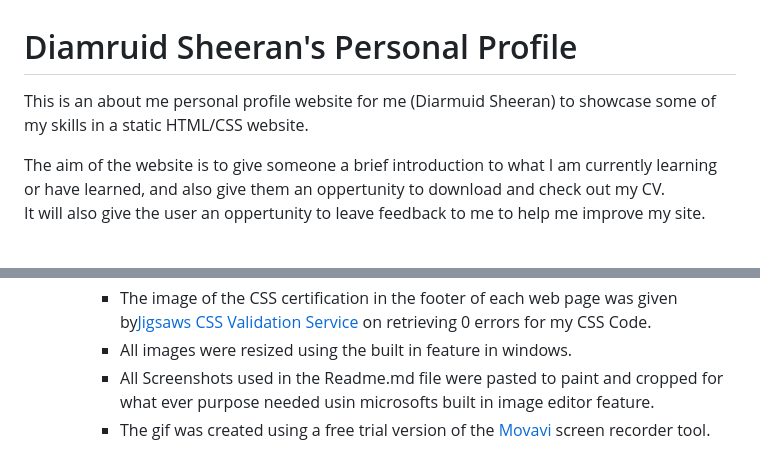
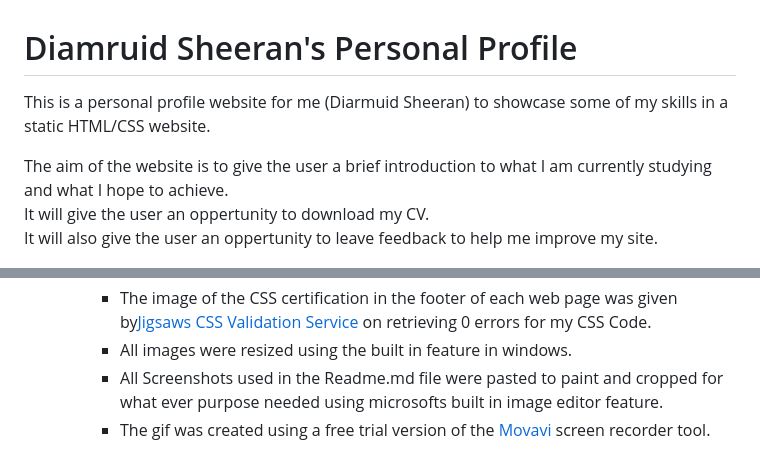
Before and after one commit to DiarmuidSheeran/Personal-Profile, a Markdown page: README.md, 2 parts joined by grey strips. GitHub-like rendering.

Commit message:
proof read readme.me file and make changes where neccasary

```diff
--- a/README.md
+++ b/README.md
@@ -1,7 +1,8 @@
 <h1>Diamruid Sheeran's Personal Profile</h1>
-<p>This is an about me personal profile website for me (Diarmuid Sheeran) to showcase some of my skills in a static HTML/CSS website.</p>
-<p>The aim of the website is to give someone a brief introduction to what I am currently learning or have learned, and also give them an oppertunity to download and check out my CV. <br>
-It will also give the user an oppertunity to leave feedback to me to help me improve my site.</p>
+<p>This is a personal profile website for me (Diarmuid Sheeran) to showcase some of my skills in a static HTML/CSS website.</p>
+<p>The aim of the website is to give the user a brief introduction to what I am currently studying and what I hope to achieve.<br>
+It will give the user an oppertunity to download my CV. <br>
+It will also give the user an oppertunity to leave feedback to help me improve my site.</p>
 
 <img src="assests/images/Responsive.jpg" alt="picture of Website on differnet devices">
 
@@ -167,7 +168,7 @@ It will also give the user an oppertunity to leave feedback to me to help me imp
             <li>The image on the index page was taken from my own personal gallery.</li>
             <li>The image of the CSS certification in the footer of each web page was given by<a href="https://jigsaw.w3.org/css-validator/" target="_blank">Jigsaws CSS Validation Service</a> on retrieving 0 errors for my CSS Code.</li>
             <li>All images were resized using the built in feature in windows.</li>
-            <li>All Screenshots used in the Readme.md file were pasted to paint and cropped for what ever purpose needed usin microsofts built in image editor feature.</li>
+            <li>All Screenshots used in the Readme.md file were pasted to paint and cropped for what ever purpose needed using microsofts built in image editor feature.</li>
             <li>The gif was created using a free trial version of the <a href="https://www.movavi.com/adv/screenrecorder.html?utm_campaign=619742607&campaignid=619742607&adgroupid=59044575104&gclid=Cj0KCQjw2v-gBhC1ARIsAOQdKY1fGoOIxtmj-xfXWHdbJi21gOLP9PFAwsSbkjqp7NGL_vZMLSJWYyUaAlGhEALw_wcB" target="_blank">Movavi</a> screen recorder tool.</li>
         </ul>
 </ul>
```
